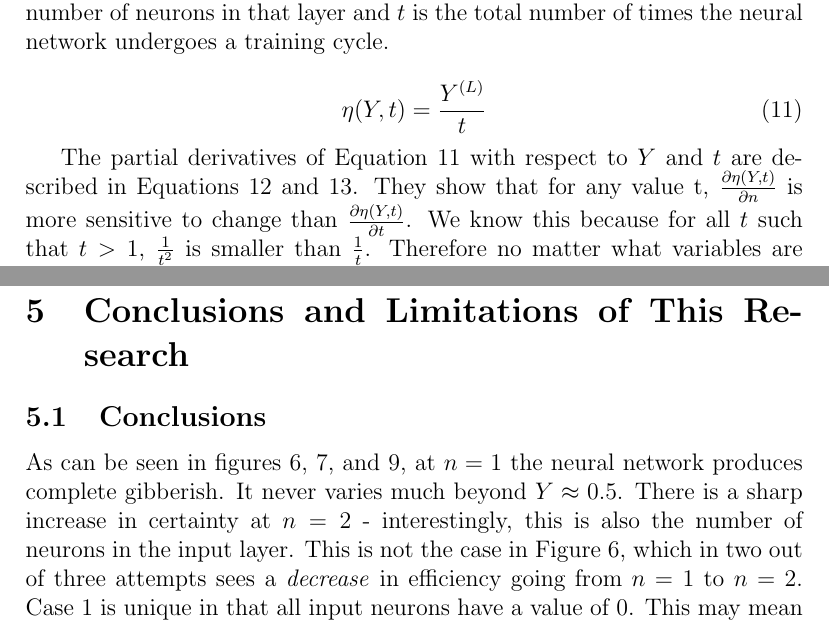
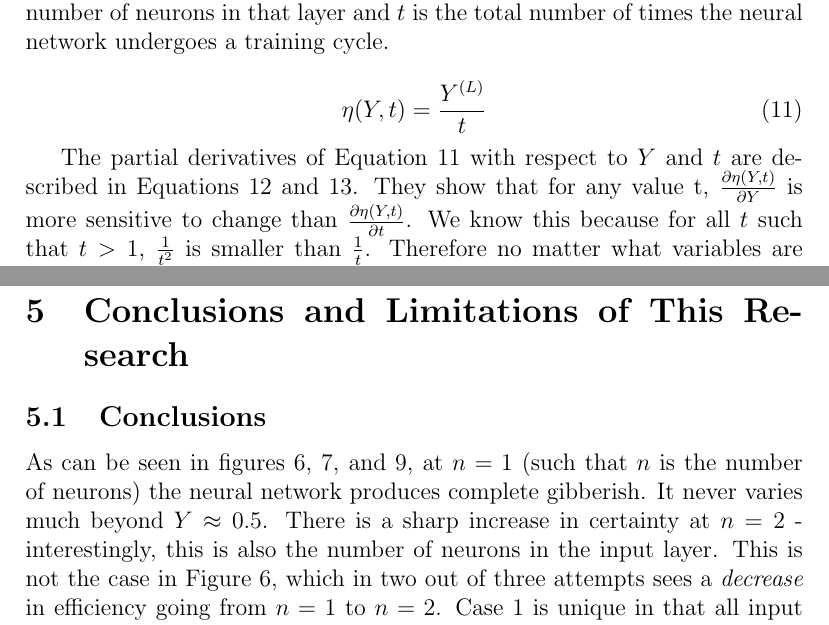
Before and after one commit to abinladin/research-ann, a LaTeX document (finalpaper.tex): two parts of pages 21 and 25 of 29, joined at a grey line, cut so that both start at the same text. Compiled offline with pdfLaTeX.

Commit message:
Corrected mathematical errors

```diff
--- a/finalpaper.tex
+++ b/finalpaper.tex
@@ -470,7 +470,7 @@ We can derive a formula to calculate the predicted efficiency of the artificial
     \eta(Y, t) =  \frac{Y^{(L)}}{t}
 \end{equation}
 
-The partial derivatives of Equation \ref{efficiency-equation} with respect to $Y$ and $t$ are described in Equations \ref{efficiency-equation-n} and \ref{efficiency-equation-t}. They show that for any value t, $\frac{\partial \eta(Y, t)}{\partial n}$ is more sensitive to change than $\frac{\partial \eta(Y, t)}{\partial t}$. We know this because for all $t$ such that $t > 1$, $\frac{1}{t^2}$ is smaller than $\frac{1}{t}$. Therefore no matter what variables are adjusted, increasing the number of neurons is exponentially more efficient than increasing the number of training cycles.
+The partial derivatives of Equation \ref{efficiency-equation} with respect to $Y$ and $t$ are described in Equations \ref{efficiency-equation-n} and \ref{efficiency-equation-t}. They show that for any value t, $\frac{\partial \eta(Y, t)}{\partial Y}$ is more sensitive to change than $\frac{\partial \eta(Y, t)}{\partial t}$. We know this because for all $t$ such that $t > 1$, $\frac{1}{t^2}$ is smaller than $\frac{1}{t}$. Therefore no matter what variables are adjusted, increasing the number of neurons is exponentially more efficient than increasing the number of training cycles.
 
 \begin{equation} \label{efficiency-equation-n}
     \frac{\partial \eta(Y, t)}{\partial Y} = \frac{1}{t}
@@ -752,7 +752,7 @@ The figures in this section are a graphical representation of the output of Data
 % God I just want to be done with this thing already
 \subsection{Conclusions \label{conclusions}}
 
-As can be seen in figures \ref{case-1-graph}, \ref{case-2-graph}, and \ref{case-4-graph}, at $n = 1$ the neural network produces complete gibberish. It never varies much beyond $Y \approx 0.5$. There is a sharp increase in certainty at $n = 2$ - interestingly, this is also the number of neurons in the input layer. This is not the case in Figure \ref{case-1-graph}, which in two out of three attempts sees a \textit{decrease} in efficiency going from $n = 1$ to $n = 2$. Case 1 is unique in that all input neurons have a value of 0. This may mean that in terms of Big-O Efficiency Notation, Case 1 is the worst possible case. This unique inconsistency in Figure \ref{case-1-graph} may also suggest that the output of the neural network at $n = 2$ is also arbitrary as in the case of $n = 1$, because the input layer in Case 1 is $[0, 0]$ - so the algorithm can't immediately correct itself, since any value $x$ multiplied by $0$ is equal to 0. In all other cases save for Case 3 (which will be explained in more detail further down this section), All neural networks experience a ubiquitous sharp increase in efficiency - indeed, the network only starts to make accurate predictions then - at $n = 2$.
+As can be seen in figures \ref{case-1-graph}, \ref{case-2-graph}, and \ref{case-4-graph}, at $n = 1$ (such that $n$ is the number of neurons) the neural network produces complete gibberish. It never varies much beyond $Y \approx 0.5$. There is a sharp increase in certainty at $n = 2$ - interestingly, this is also the number of neurons in the input layer. This is not the case in Figure \ref{case-1-graph}, which in two out of three attempts sees a \textit{decrease} in efficiency going from $n = 1$ to $n = 2$. Case 1 is unique in that all input neurons have a value of 0. This may mean that in terms of Big-O Efficiency Notation, Case 1 is the worst possible case. This unique inconsistency in Figure \ref{case-1-graph} may also suggest that the output of the neural network at $n = 2$ is also arbitrary as in the case of $n = 1$, because the input layer in Case 1 is $[0, 0]$ - so the algorithm can't immediately correct itself, since any value $x$ multiplied by $0$ is equal to 0. In all other cases save for Case 3 (which will be explained in more detail further down this section), All neural networks experience a ubiquitous sharp increase in efficiency - indeed, the network only starts to make accurate predictions then - at $n = 2$.
 
 This is likely because the input layer is also two neurons long. At $n = 2$, the number of synaptic weights between the input layer and the intermediary layer is 4 - the same number of the set of possible input/output pairs of an XOR gate. Thus, we can conclude that at $n = 2$, each synaptic link between neurons represents the likelihood of output given a certain set of inputs. This is the minimum number of synaptic weights required for the artificial neural network to function. At $n > 2$, the number of synaptic weights increases exponentially, allowing for more subtle decision-making. This means that the neural network can make more accurate predictions each training cycle.
 
```
Also changed, not shown: finalpaper.tex (2 more changed lines).
